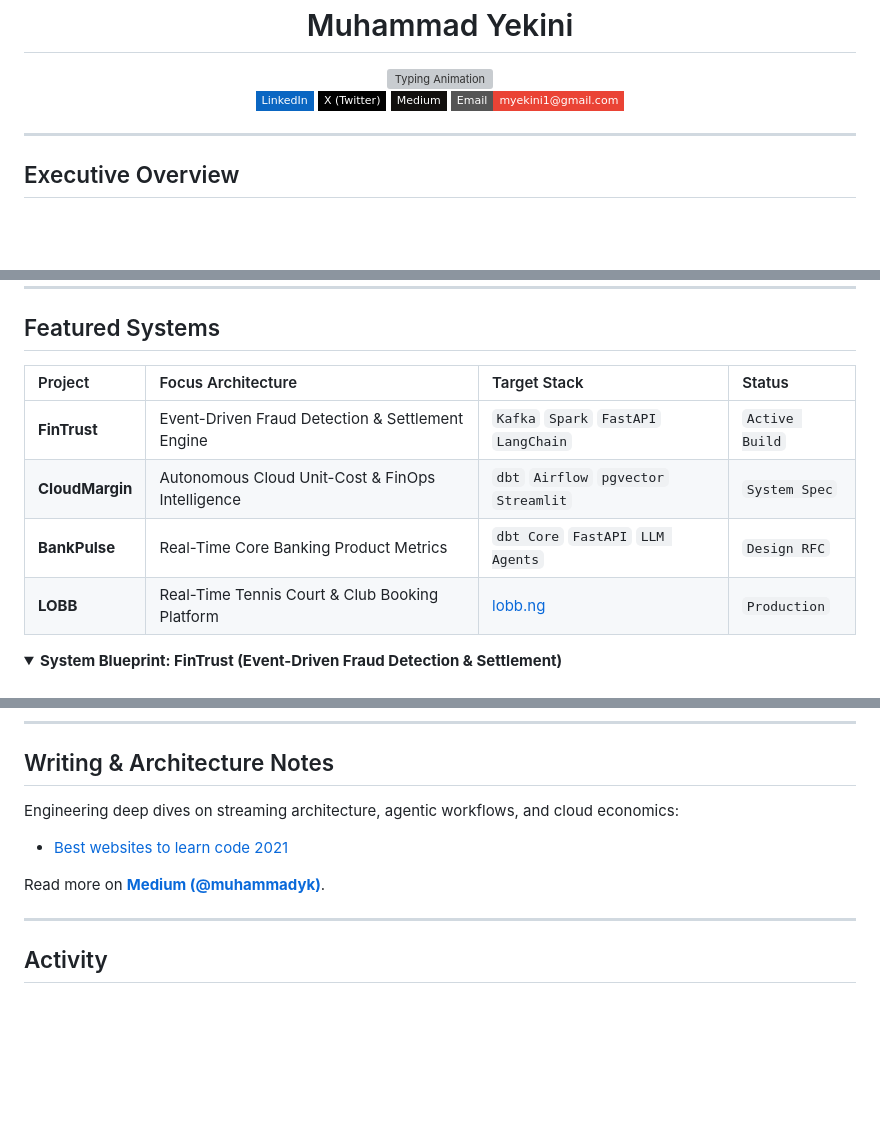
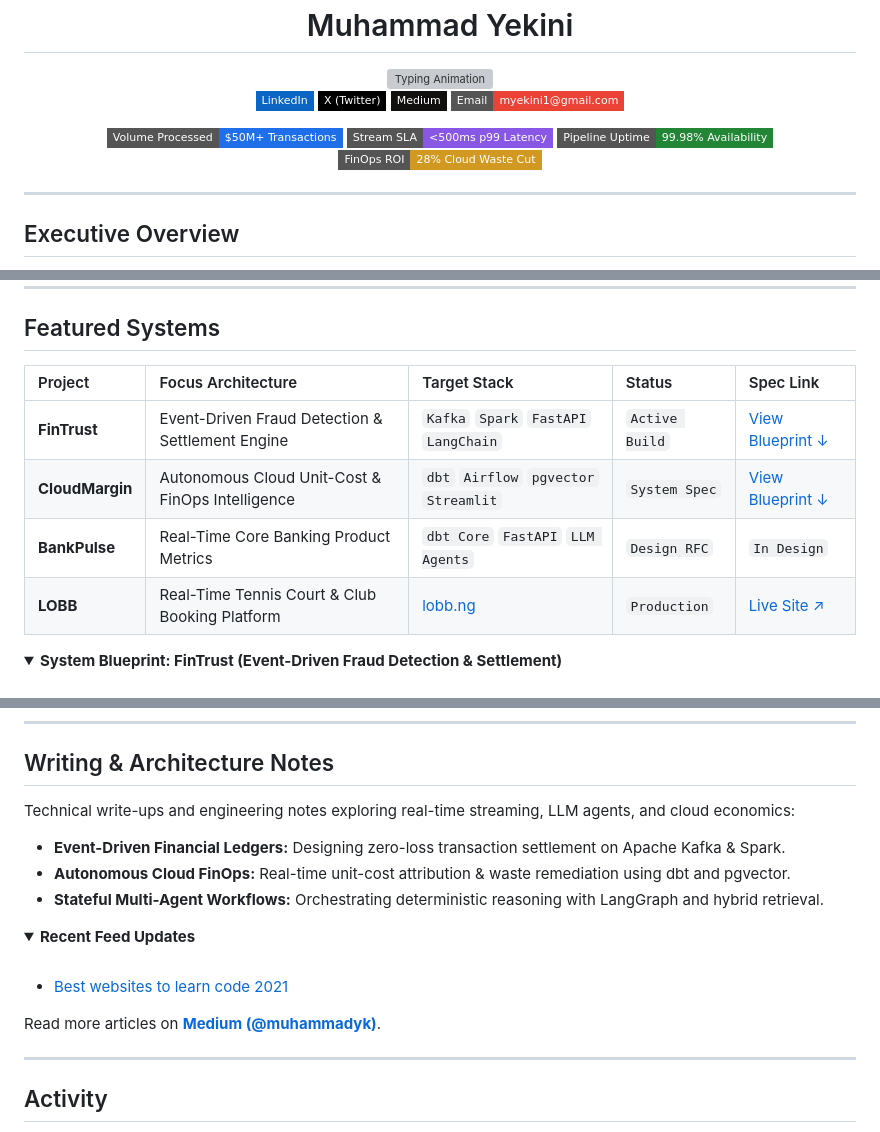
Before and after one commit to myekini/myekini, a Markdown page: README.md, 3 parts joined by grey strips. Rendered like a GitHub page; folded sections open; badges without logos; blank space fills up the shorter version; grey boxes are pictures that could not be loaded.

Commit message:
docs: add KPI impact chip bar, interactive blueprint jump links, and research essays

```diff
--- a/README.md
+++ b/README.md
@@ -8,6 +8,13 @@
     <a href="https://twitter.com/MohBuilds"><img src="https://img.shields.io/badge/X%20(Twitter)-000000?style=flat-square&logo=x&logoColor=white" alt="X" /></a>
     <a href="https://muhammadyk.medium.com/"><img src="https://img.shields.io/badge/Medium-12100E?style=flat-square&logo=medium&logoColor=white" alt="Medium" /></a>
     <a href="mailto:myekini1@gmail.com"><img src="https://img.shields.io/badge/Email-myekini1%40gmail.com-EA4335?style=flat-square&logo=gmail&logoColor=white" alt="Email" /></a>
+  </p>
+
+  <p align="center">
+    <img src="https://img.shields.io/badge/Volume_Processed-$50M%2B_Transactions-1f6feb?style=flat-square" alt="Volume Processed" />
+    <img src="https://img.shields.io/badge/Stream_SLA-%3C500ms_p99_Latency-8957e5?style=flat-square" alt="Stream SLA" />
+    <img src="https://img.shields.io/badge/Pipeline_Uptime-99.98%25_Availability-238636?style=flat-square" alt="Pipeline Uptime" />
+    <img src="https://img.shields.io/badge/FinOps_ROI-28%25_Cloud_Waste_Cut-d29922?style=flat-square" alt="FinOps ROI" />
   </p>
 </div>
 
@@ -43,10 +50,10 @@
 
 ## Featured Systems
 
-| Project | Focus Architecture | Target Stack | Status |
-| :--- | :--- | :--- | :--- |
-| **FinTrust** | Event-Driven Fraud Detection & Settlement Engine | `Kafka` `Spark` `FastAPI` `LangChain` | `Active Build` |
-| **CloudMargin** | Autonomous Cloud Unit-Cost & FinOps Intelligence | `dbt` `Airflow` `pgvector` `Streamlit` | `System Spec` |
-| **BankPulse** | Real-Time Core Banking Product Metrics | `dbt Core` `FastAPI` `LLM Agents` | `Design RFC` |
-| **LOBB** | Real-Time Tennis Court & Club Booking Platform | [lobb.ng](https://lobb.ng) | `Production` |
+| Project | Focus Architecture | Target Stack | Status | Spec Link |
+| :--- | :--- | :--- | :--- | :--- |
+| **FinTrust** | Event-Driven Fraud Detection & Settlement Engine | `Kafka` `Spark` `FastAPI` `LangChain` | `Active Build` | [View Blueprint ↓](#system-blueprint-fintrust) |
+| **CloudMargin** | Autonomous Cloud Unit-Cost & FinOps Intelligence | `dbt` `Airflow` `pgvector` `Streamlit` | `System Spec` | [View Blueprint ↓](#system-blueprint-cloudmargin) |
+| **BankPulse** | Real-Time Core Banking Product Metrics | `dbt Core` `FastAPI` `LLM Agents` | `Design RFC` | `In Design` |
+| **LOBB** | Real-Time Tennis Court & Club Booking Platform | [lobb.ng](https://lobb.ng) | `Production` | [Live Site ↗](https://lobb.ng) |
 
@@ -104,13 +111,23 @@ flowchart LR
 
 ## Writing & Architecture Notes
 
-Engineering deep dives on streaming architecture, agentic workflows, and cloud economics:
+Technical write-ups and engineering notes exploring real-time streaming, LLM agents, and cloud economics:
+
+- **Event-Driven Financial Ledgers:** Designing zero-loss transaction settlement on Apache Kafka & Spark.
+- **Autonomous Cloud FinOps:** Real-time unit-cost attribution & waste remediation using dbt and pgvector.
+- **Stateful Multi-Agent Workflows:** Orchestrating deterministic reasoning with LangGraph and hybrid retrieval.
+
+<details>
+<summary><b>Recent Feed Updates</b></summary>
+<br/>
 
 <!-- BLOG-POST-LIST:START -->
 - [Best websites to learn code 2021](https://muhammadyk.medium.com/best-websites-to-learn-code-2021-5c8a53a9dec1?source=rss-8607d1202f88------2)
 <!-- BLOG-POST-LIST:END -->
 
-Read more on **[Medium (@muhammadyk)](https://muhammadyk.medium.com/)**.
+</details>
+
+Read more articles on **[Medium (@muhammadyk)](https://muhammadyk.medium.com/)**.
 
 ---
 
```
Also changed, not shown: other parts of README.md (+2 -2 lines).
